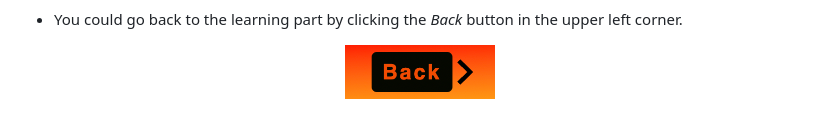
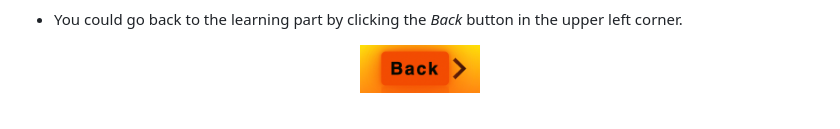
Before and after one commit to One1Bit/ACTAM-Project, a Markdown page: README.md, the part around the change. GitHub-like rendering; pictures changed too: readme-images/goback.png.

```diff
--- a/README.md
+++ b/README.md
@@ -86,5 +86,5 @@ The game ends when you go though 5 notes.
 - You could go back to the learning part by clicking
   the *Back* button in the upper left corner.
 <p align="center">
-<img src="readme-images/goback.png" width="150">
+<img src="readme-images/goback.png" width="120">
 </p>
```
